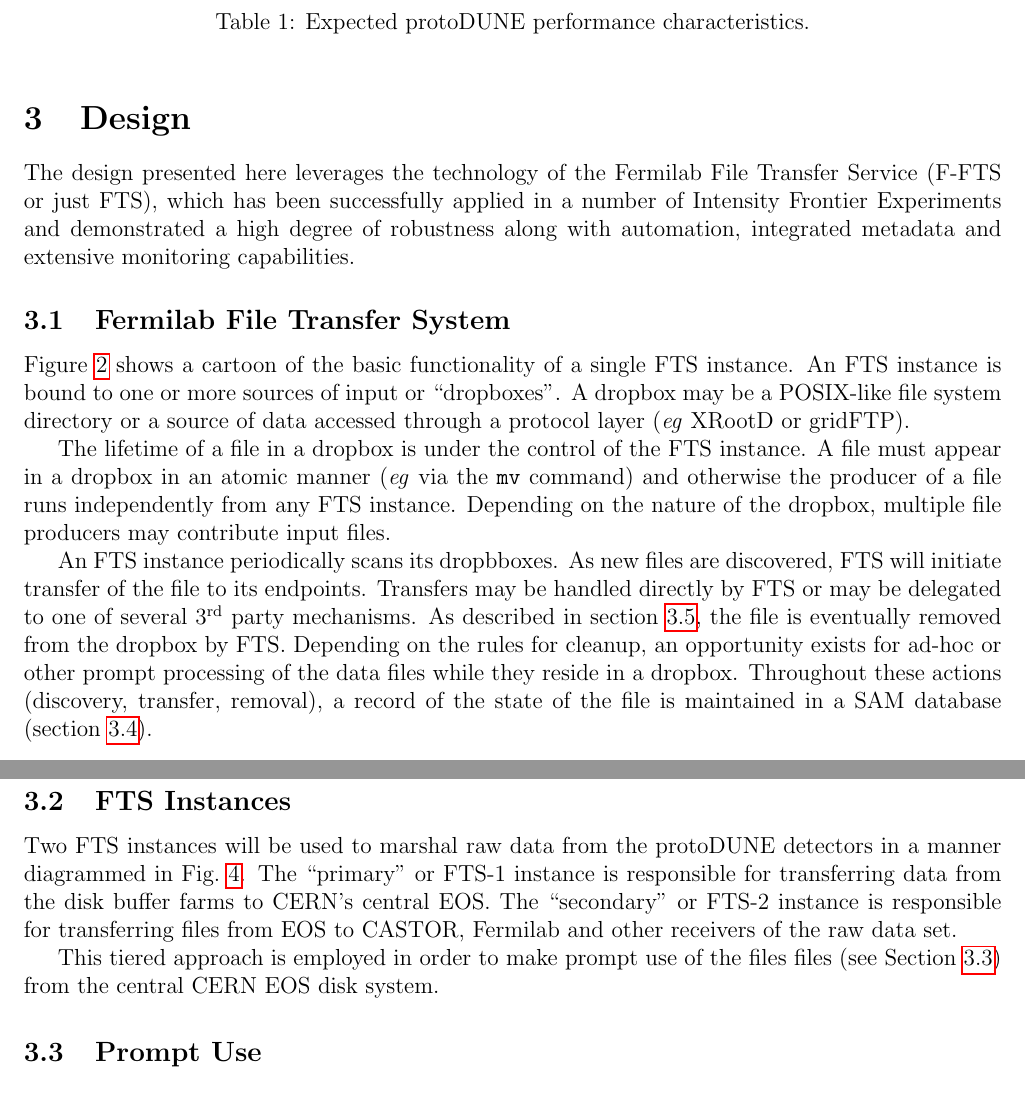
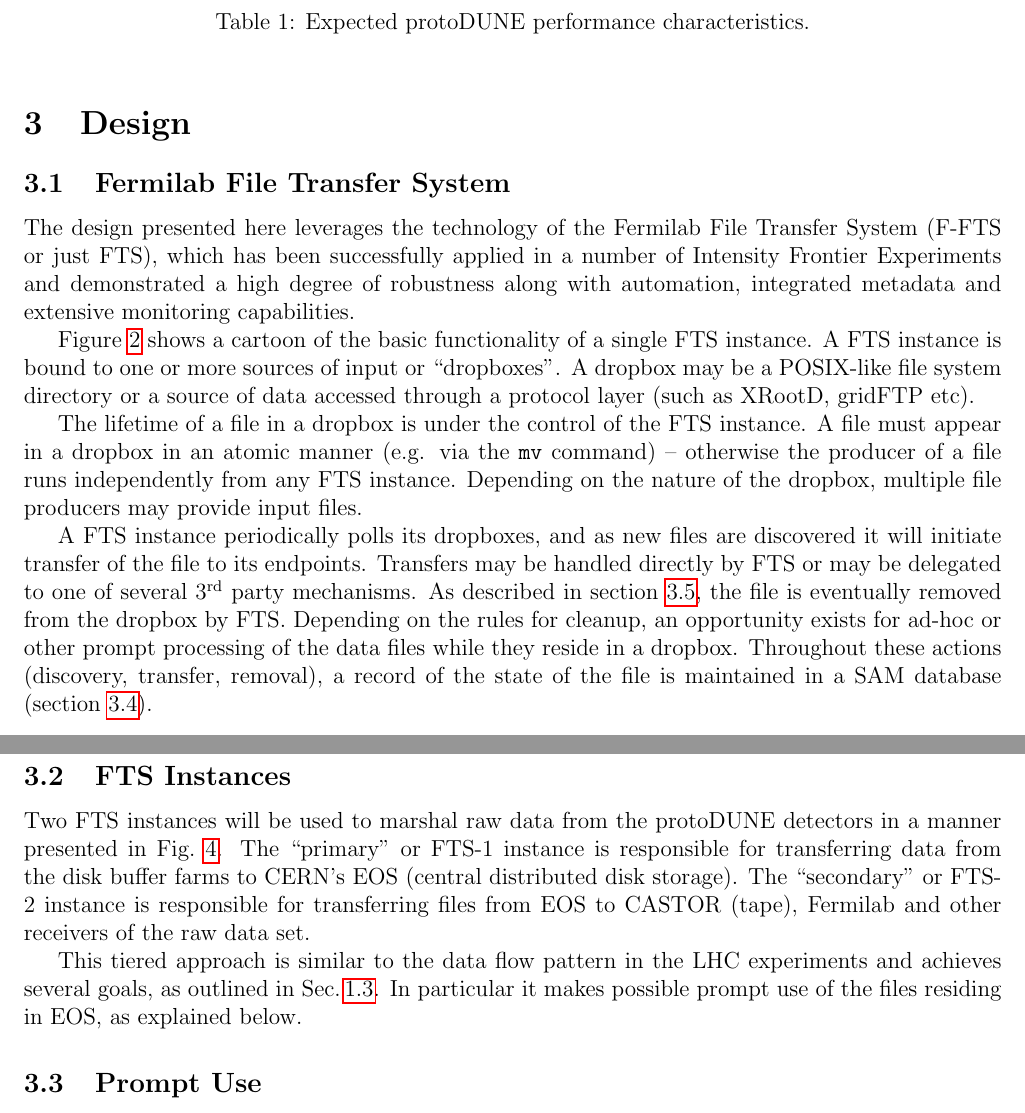
Before and after one commit to nektar21/protodune-raw-data-mgt, a LaTeX paper (protoDUNE-DMS-design.tex): two parts of pages 6 and 7 of 16, joined at a grey line, cut so that both start at the same text. Compiled offline with pdfLaTeX.

Commit message:
Fixes for consistency, text flow, typos and typsetting

```diff
--- a/protoDUNE-DMS-design.tex
+++ b/protoDUNE-DMS-design.tex
@@ -198,28 +199,28 @@
 
 \section{Design}
 
+
+\subsection{Fermilab File Transfer System}
 The design presented here leverages the technology of the Fermilab
-File Transfer Service (F-FTS or just FTS), which has been successfully
+File Transfer System (F-FTS or just FTS), which has been successfully
 applied in a number of Intensity Frontier Experiments and demonstrated
 a high degree of robustness along with automation, integrated metadata
 and extensive monitoring capabilities.
 
-\subsection{Fermilab File Transfer System}
-
 Figure~\ref{fig:ftsbasics} shows a cartoon of the basic functionality
-of a single FTS instance.  An FTS instance is bound to one or more
+of a single FTS instance.  A FTS instance is bound to one or more
 sources of input or ``dropboxes''.  A dropbox may be a POSIX-like file
 system directory or a source of data accessed through a protocol layer
-(\textit{eg} XRootD or gridFTP).
+(such as  XRootD, gridFTP etc).
 
 The lifetime of a file in a dropbox is under the control of the FTS
 instance.  A file must appear in a dropbox in an atomic manner
-(\textit{eg} via the \texttt{mv} command) and otherwise the producer
+(e.g. via the \texttt{mv} command) -- otherwise the producer
 of a file runs independently from any FTS instance.  Depending on the
-nature of the dropbox, multiple file producers may contribute input files.
+nature of the dropbox, multiple file producers may provide input files.
 
-An FTS instance periodically scans its dropbboxes.  As new files are
-discovered, FTS will initiate transfer of the file to its endpoints.
+A FTS instance periodically polls its dropboxes, and as new files are
+discovered it will initiate transfer of the file to its endpoints.
 Transfers may be handled directly by FTS or may be delegated to one of
 several $3^\mathrm{rd}$ party mechanisms.  As described in
 section~\ref{sec:cleanup}, the file is eventually removed from the
@@ -249,15 +250,15 @@
 \label{sec:instances}
 
 Two FTS instances will be used to marshal raw data from the protoDUNE
-detectors in a manner diagrammed in Fig.~\ref{fig:ftsinstances}.  The
+detectors in a manner presented in Fig.~\ref{fig:ftsinstances}.  The
 ``primary'' or FTS-1 instance is responsible for transferring data
-from the disk buffer farms to CERN's central EOS.  The ``secondary''
-or FTS-2 instance is responsible for transferring files from EOS to
-CASTOR, Fermilab and other receivers of the raw data set.
+from the disk buffer farms to CERN's EOS (central distributed disk storage).
+ The ``secondary'' or FTS-2 instance is responsible for transferring files from EOS to
+CASTOR (tape), Fermilab and other receivers of the raw data set.
 
-This tiered approach is employed in order to make prompt use of the
-files files (see Section~\ref{sec:prompt}) from the central CERN EOS
-disk system.
+This tiered approach is similar to the data flow pattern in the LHC experiments and achieves several goals,
+as outlined in Sec.\,\ref{sec:raw_concept}. In particular
+it makes possible prompt use of the files residing in EOS, as explained below.
 
 \begin{figure}[tbh]
   \centering
```
Also changed, not shown: protoDUNE-DMS-design.tex (50 more changed lines).
